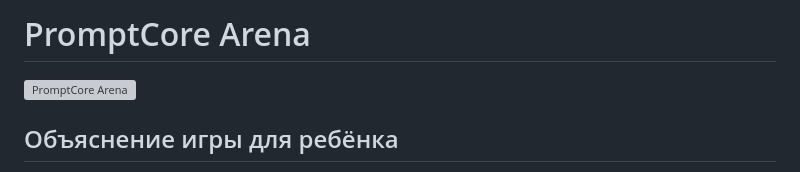
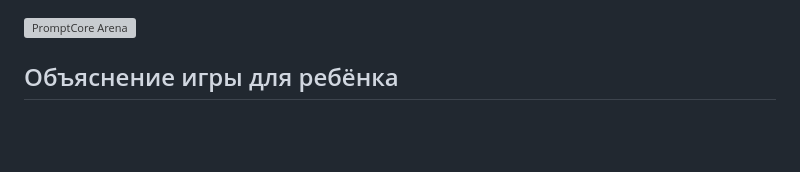
Before and after one commit to dapi/promptcore-arena, a Markdown page: README.md, the part around the change. GitHub-like rendering; blank space fills up the shorter version; grey boxes are pictures that could not be loaded.

Commit message:
Remove duplicate README title

```diff
--- a/README.md
+++ b/README.md
@@ -1,5 +1,3 @@
-# PromptCore Arena
-
 <img src="site/logo.svg" alt="PromptCore Arena" width="390">
 
 ## Объяснение игры для ребёнка
```
